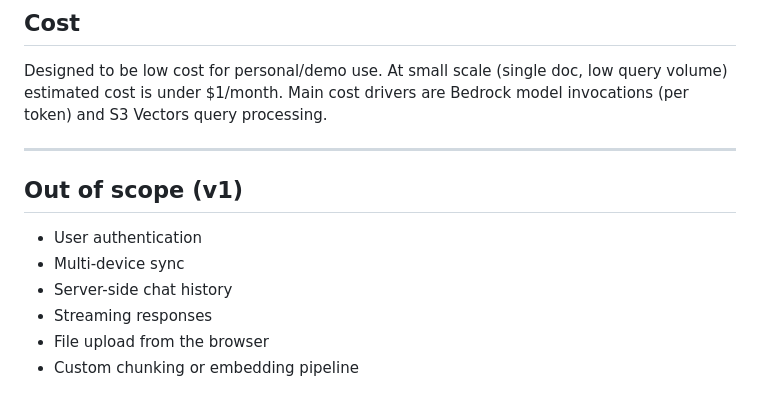
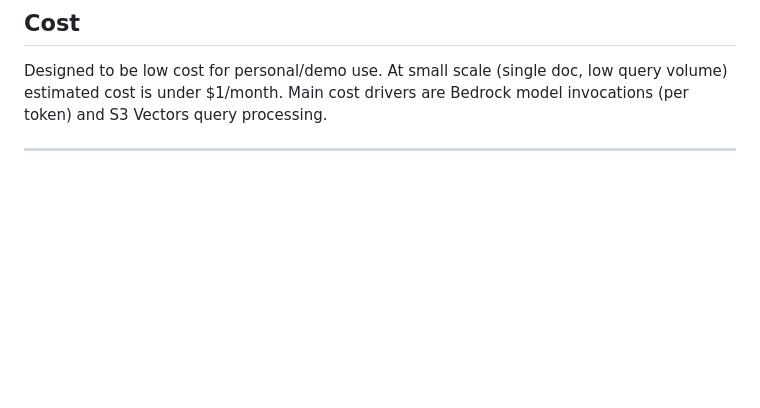
Before and after one commit to premiumzucchini/scout-salesbot, a Markdown page: README.md, the part around the change. Rendered like a GitHub page; blank space fills up the shorter version.

```diff
--- a/README.md
+++ b/README.md
@@ -168,12 +168,3 @@ scout-salesbot/
 Designed to be low cost for personal/demo use. At small scale (single doc, low query volume) estimated cost is under $1/month. Main cost drivers are Bedrock model invocations (per token) and S3 Vectors query processing.
 
 ---
-
-## Out of scope (v1)
-
-- User authentication
-- Multi-device sync
-- Server-side chat history
-- Streaming responses
-- File upload from the browser
-- Custom chunking or embedding pipeline
```
